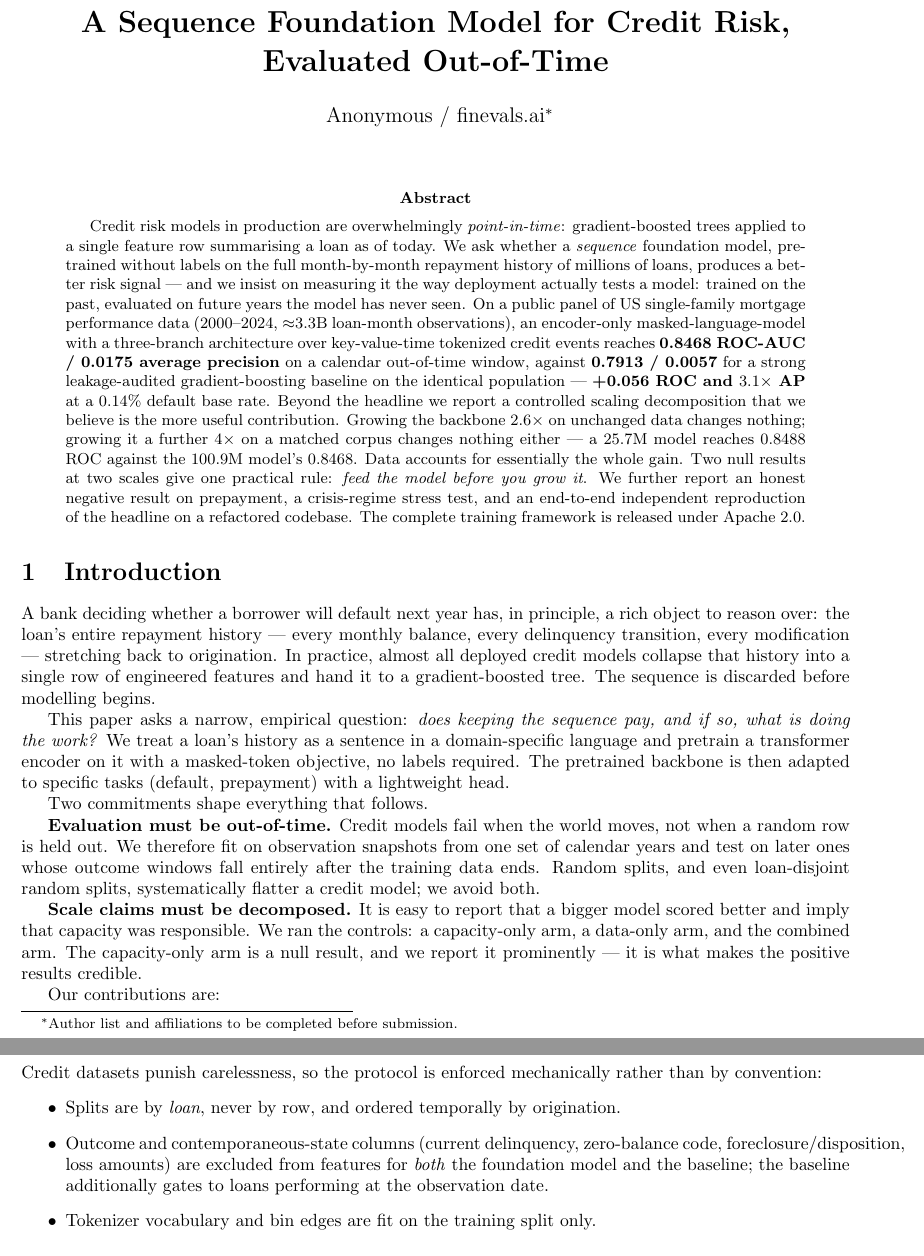
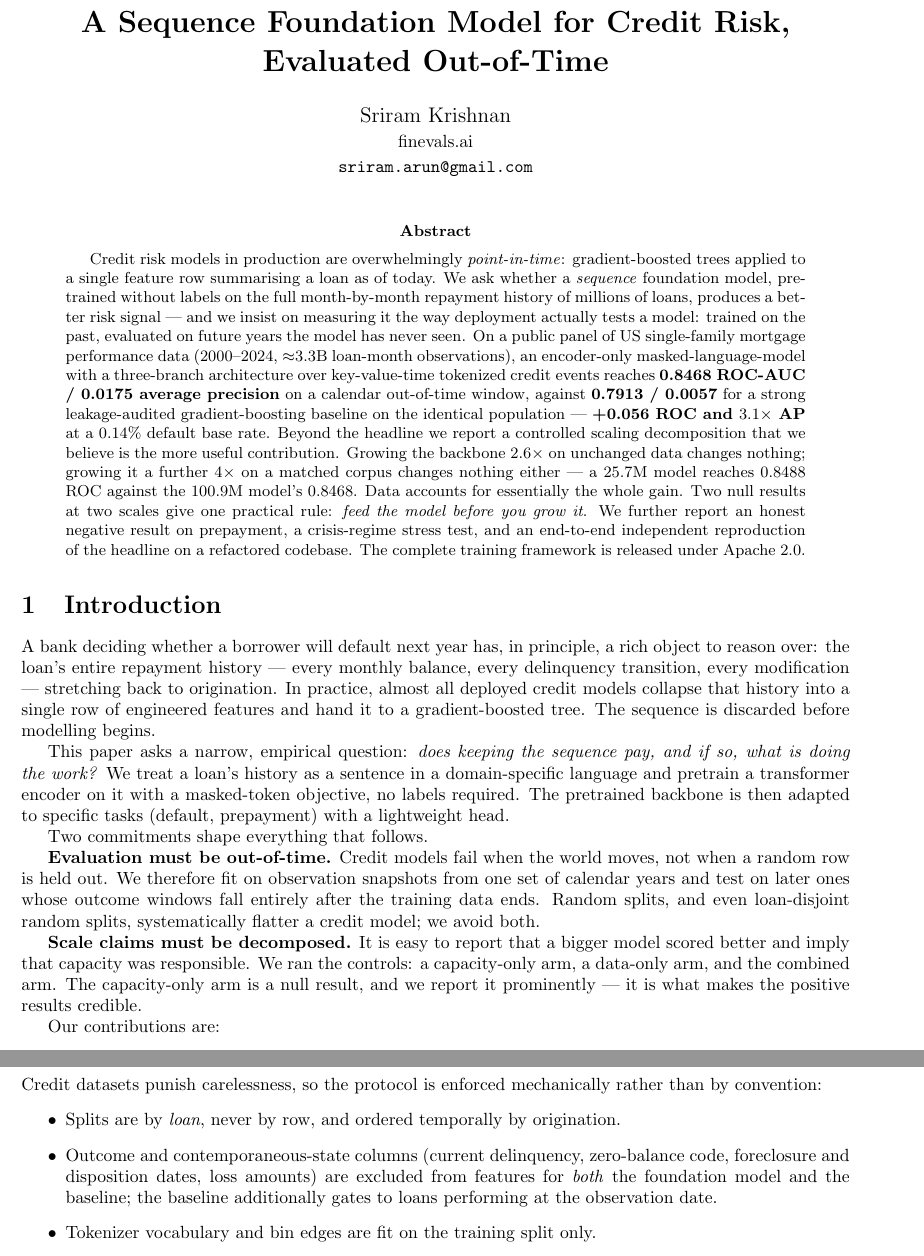
Before and after one commit to sriramarun/credit-foundation-model, a LaTeX paper (paper/paper.tex): two parts of pages 1 and 4 of 7, joined at a grey line, cut so that both start at the same text. Compiled offline with pdfLaTeX.

Commit message:
paper: set authorship and fix typography; verified it compiles
Author is Sriram Krishnan (finevals.ai); the placeholder byline and the
venue-template note are removed.

Verified with a real build rather than a structural check: tectonic produces a
7-page letter PDF with zero unresolved references or citations, no brand
references in the rendered text, and no overfull boxes in the body (a long
foreclosure/disposition token was breaking the margin and is rephrased). One
cosmetic underfull line remains in the bibliography where a long URL cannot be
broken.

```diff
--- a/paper/paper.tex
+++ b/paper/paper.tex
@@ -21,7 +21,9 @@ A Sequence Foundation Model for Credit Risk,\\
 Evaluated Out-of-Time}}
 
 \author{%
-  Anonymous / finevals.ai\thanks{Author list and affiliations to be completed before submission.}
+  Sriram Krishnan \\
+  \normalsize finevals.ai \\
+  \normalsize \texttt{sriram.arun@gmail.com}
 }
 \date{}
 
@@ -210,7 +212,8 @@ convention:
 \begin{itemize}
   \item Splits are by \emph{loan}, never by row, and ordered temporally by origination.
   \item Outcome and contemporaneous-state columns (current delinquency, zero-balance code,
-        foreclosure/disposition, loss amounts) are excluded from features for \emph{both} the
+        foreclosure and disposition dates, loss amounts) are excluded from features for
+        \emph{both} the
         foundation model and the baseline; the baseline additionally gates to loans performing at
         the observation date.
   \item Tokenizer vocabulary and bin edges are fit on the training split only.
```
Also changed, not shown: paper/paper.tex (9 more changed lines).
